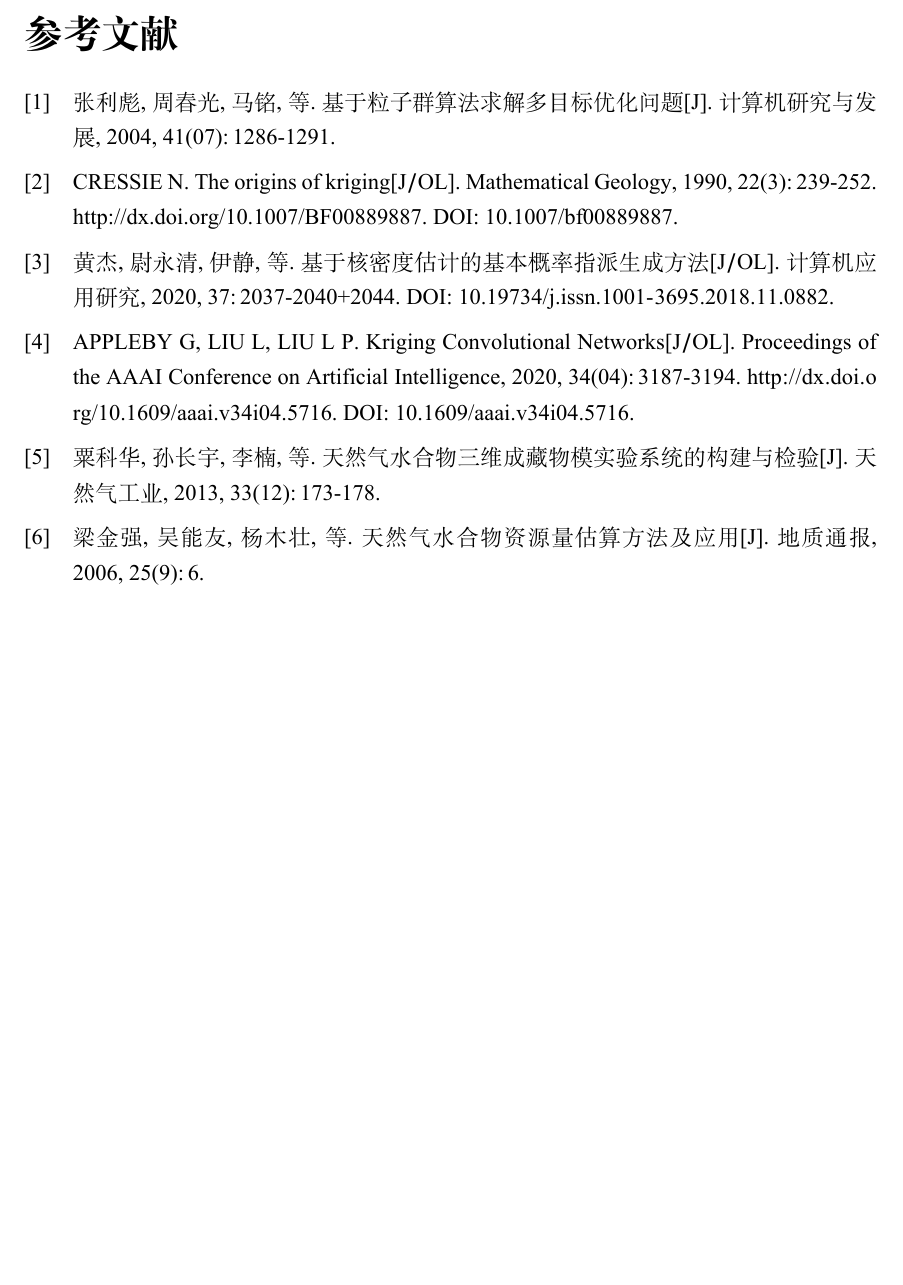
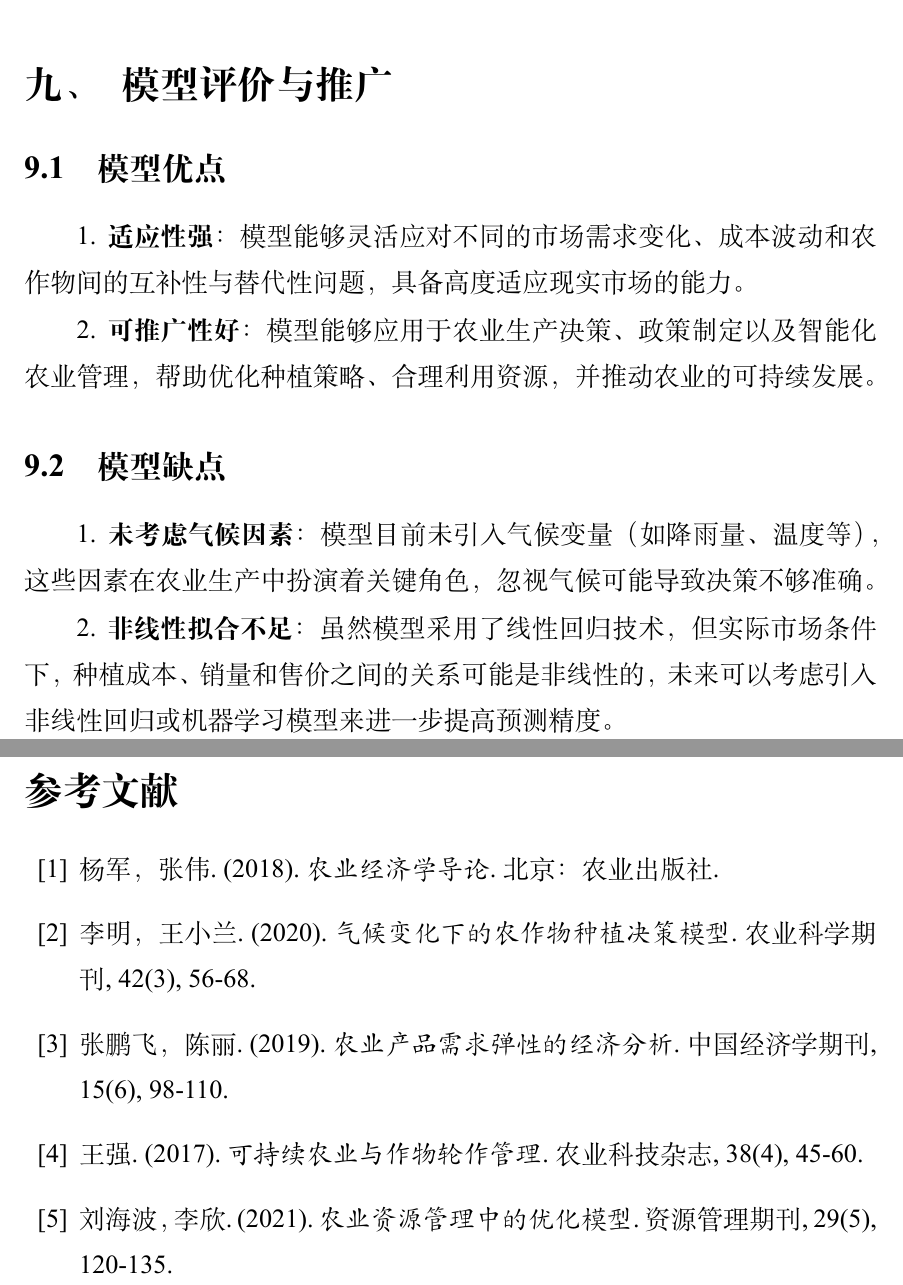
Before and after one commit to Rankyer/CUMCM_2024, a LaTeX document (MathCapmain.tex): part of page 52 of 91 before the commit and two parts of pages 51 and 52 of 91 after it, the two joined at a grey line, cut at the place of the change, the shorter picture padded with empty space. Compiled offline with XeLaTeX.

Commit message:
add 模型评估与参考文献

```diff
--- a/MathCapmain.tex
+++ b/MathCapmain.tex
@@ -1292,14 +1292,47 @@ A_{ijks} - \alpha_{jm} \cdot A_{imks} \leq A_i^*
 
 
 
+\section{模型评价与推广}
 
+\subsection{模型优点}
+1. \textbf{适应性强}：模型能够灵活应对不同的市场需求变化、成本波动和农作物间的互补性与替代性问题，具备高度适应现实市场的能力。
 
+2. \textbf{可推广性好}：模型能够应用于农业生产决策、政策制定以及智能化农业管理，帮助优化种植策略、合理利用资源，并推动农业的可持续发展。
+
+\subsection{模型缺点}
+1. \textbf{未考虑气候因素}：模型目前未引入气候变量（如降雨量、温度等），这些因素在农业生产中扮演着关键角色，忽视气候可能导致决策不够准确。
+
+2. \textbf{非线性拟合不足}：虽然模型采用了线性回归技术，但实际市场条件下，种植成本、销量和售价之间的关系可能是非线性的，未来可以考虑引入非线性回归或机器学习模型来进一步提高预测精度。
 
 
 \newpage
 
-\nocite{*}
-\printbibliography
+
+\begin{thebibliography}{99}
+
+\bibitem{yang2018agriculture}
+杨军，张伟. (2018). \textit{农业经济学导论}. 北京：农业出版社.
+
+\bibitem{li2020crop}
+李明，王小兰. (2020). \textit{气候变化下的农作物种植决策模型}. 农业科学期刊, 42(3), 56-68.
+
+\bibitem{zhang2019elasticity}
+张鹏飞，陈丽. (2019). \textit{农业产品需求弹性的经济分析}. 中国经济学期刊, 15(6), 98-110.
+
+\bibitem{wang2017sustainable}
+王强. (2017). \textit{可持续农业与作物轮作管理}. 农业科技杂志, 38(4), 45-60.
+
+\bibitem{liu2021optimization}
+刘海波，李欣. (2021). \textit{农业资源管理中的优化模型}. 资源管理期刊, 29(5), 120-135.
+
+
+\end{thebibliography}
+
+
+% \newpage
+
+% \nocite{*}
+% \printbibliography
 
 \newpage
 \begin{appendices}
```
Also changed, not shown: MathCapmain.tex (14 more changed lines).
